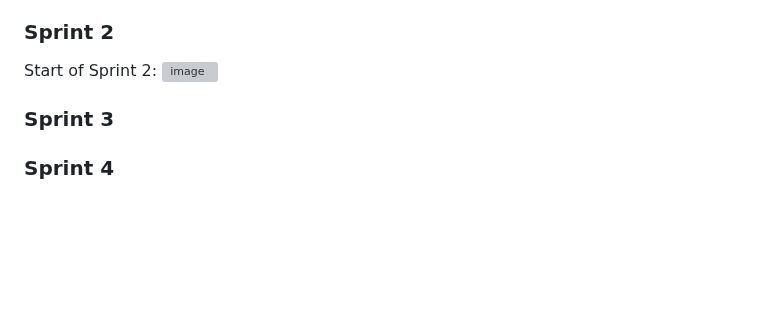
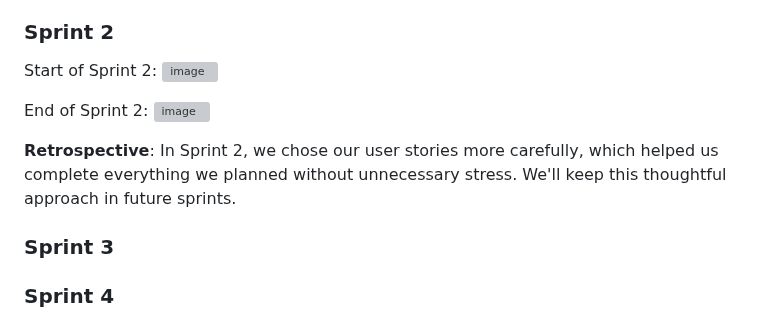
Before and after one commit to simaopsbarbosa/Inclui, a Markdown page: README.md, the part around the change. Drawn GitHub-style; blank space fills up the shorter version; grey boxes are pictures that could not be loaded.

Commit message:
sprint 2 retrospective

```diff
--- a/README.md
+++ b/README.md
@@ -265,6 +265,11 @@ End of Sprint 1:
 Start of Sprint 2:
 ![image](https://github.com/user-attachments/assets/d8ecebc9-1d78-4596-8a66-b83bb791cd69)
 
+End of Sprint 2:
+![image](https://github.com/user-attachments/assets/e8705edb-799f-436d-8a50-da133f1f4a1b)
+
+**Retrospective**: In Sprint 2, we chose our user stories more carefully, which helped us complete everything we planned without unnecessary stress. We'll keep this thoughtful approach in future sprints.
+
 
 ### Sprint 3
 
```
